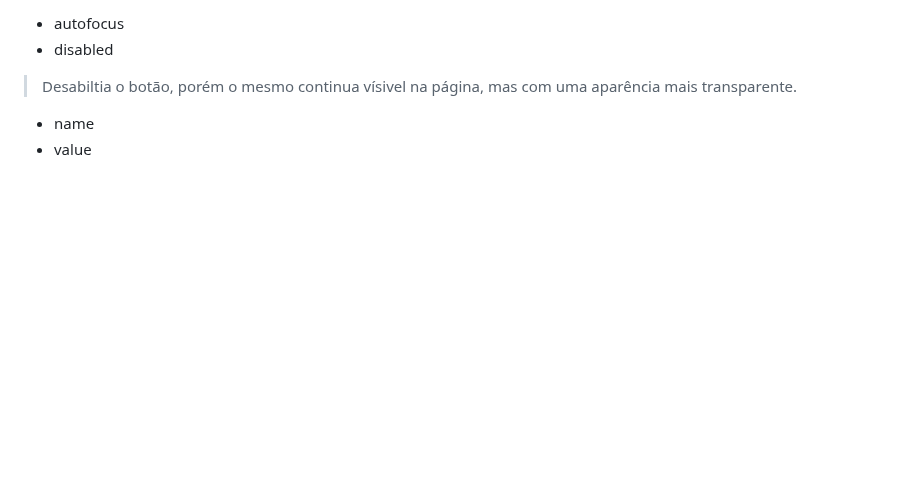
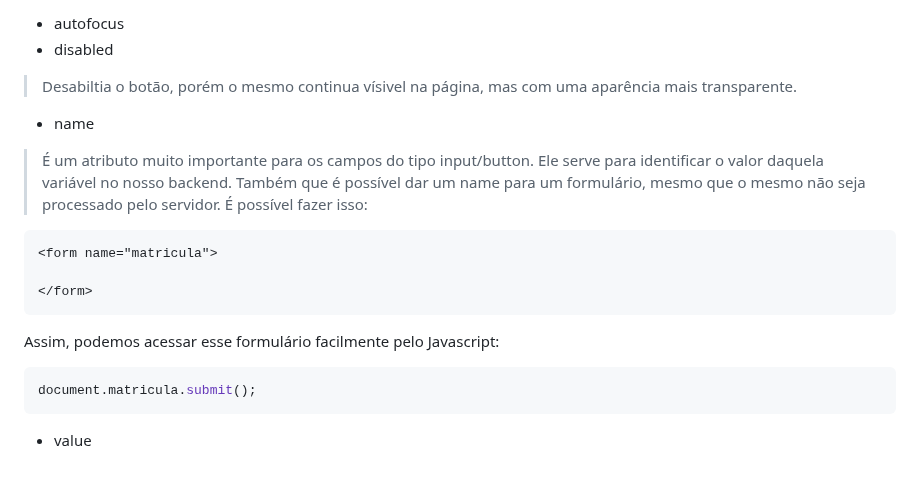
Before and after one commit to FireguiQueen/rocketseat-discover, a Markdown page: Trilha fundamentar/Ex026 (HTML - Forms).md, the part around the change. Rendered like a GitHub page; blank space fills up the shorter version.

````diff
--- a/Trilha fundamentar/Ex026 (HTML - Forms).md
+++ b/Trilha fundamentar/Ex026 (HTML - Forms).md
@@ -157,4 +157,16 @@ Representa uma legenda para um item em uma interface do usuário. Em outras pala
 > Desabiltia o botão, porém o mesmo continua vísivel na página, mas com uma aparência mais transparente.
 
 * name
+> É um atributo muito importante para os campos do tipo input/button. Ele serve para identificar o valor daquela variável no nosso backend. Também que é possível dar um name para um formulário, mesmo que o mesmo não seja processado pelo servidor. </br>
+>É possível fazer isso:
+```html
+<form name="matricula">
+
+</form>
+```
+Assim, podemos acessar esse formulário facilmente pelo Javascript:
+```js
+document.matricula.submit();
+```
+
 * value
````
